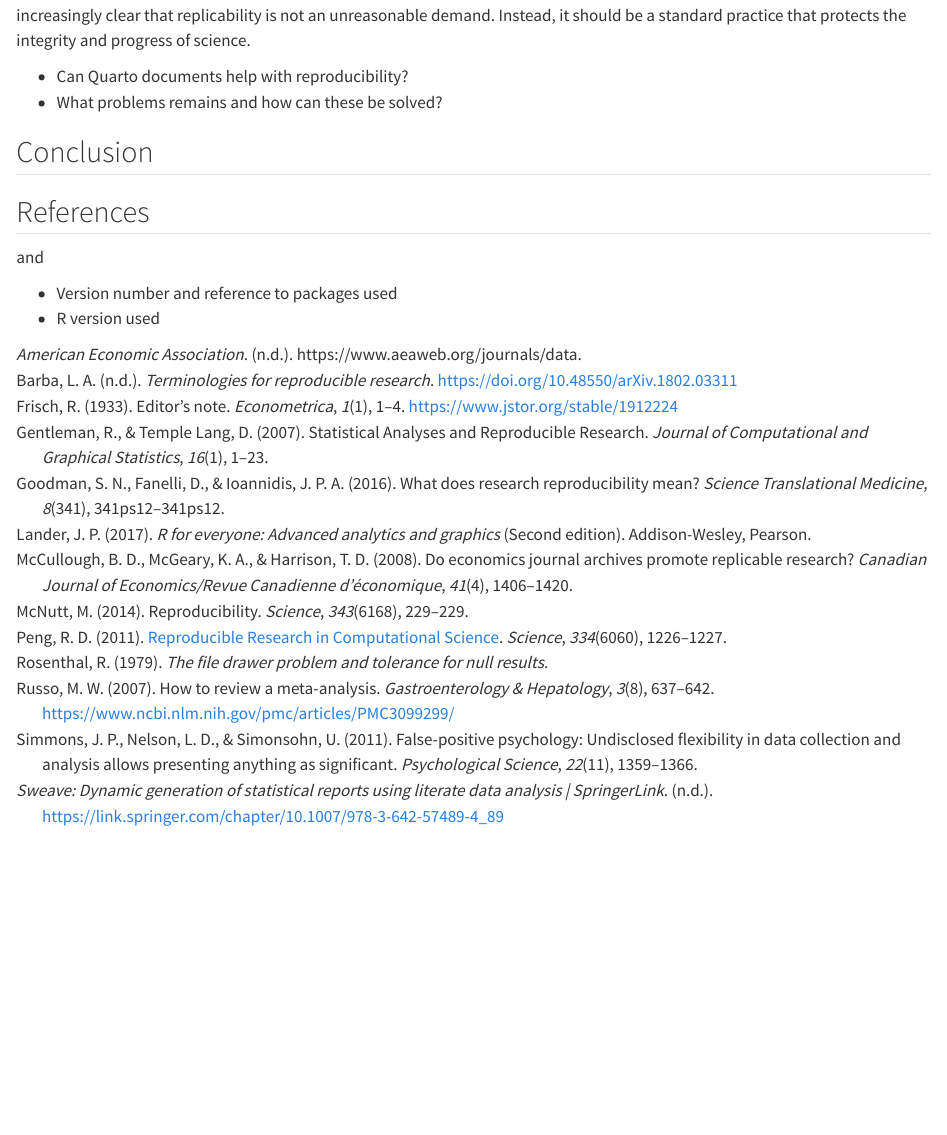
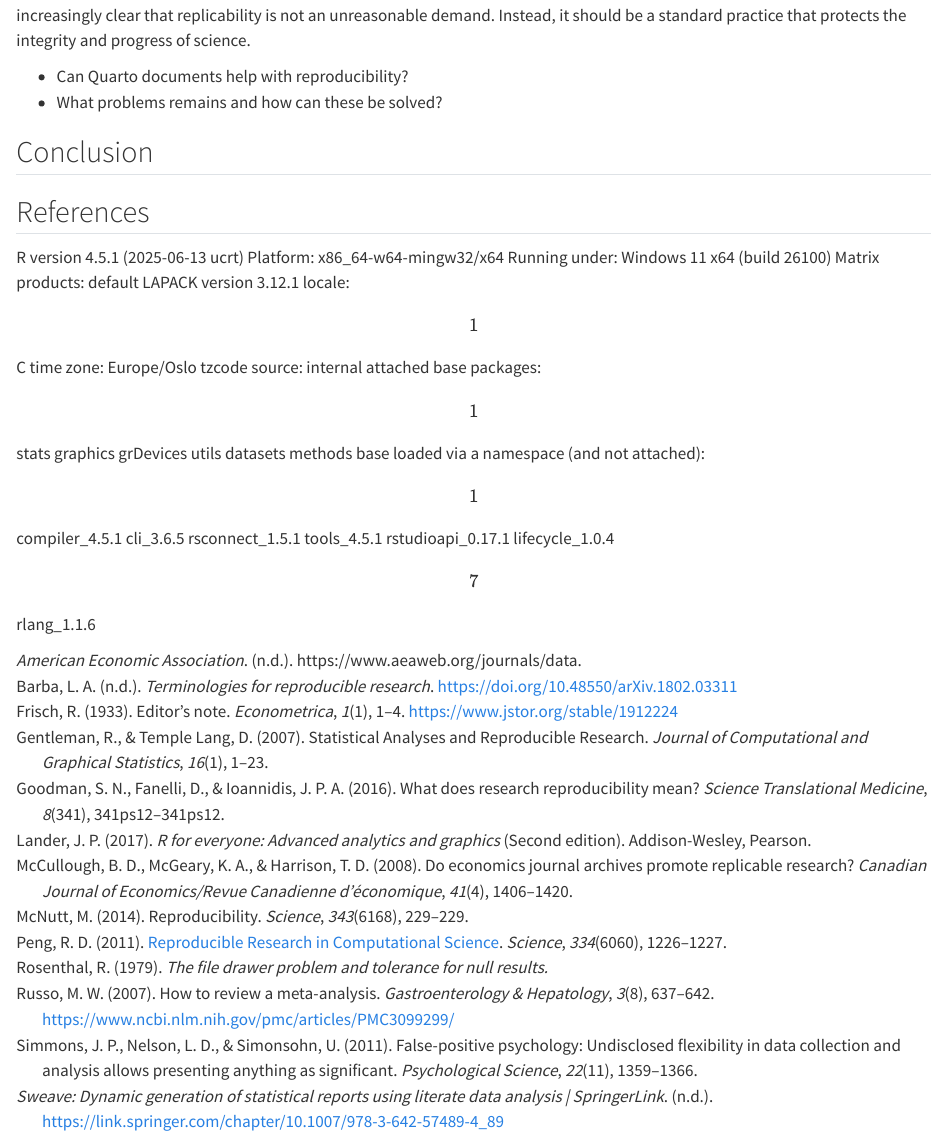
Before and after one commit to H-Vika/msb105Ass1, a Quarto document (msb105_ass_1_25.qmd): the page in a window 1100 px wide, from 3990 px down. Rendered offline with R 4.5, knitr and Pandoc in place of Quarto, with nearby package versions.

Commit message:
Placing the Rstudio source

```diff
--- a/msb105_ass_1_25.qmd
+++ b/msb105_ass_1_25.qmd
@@ -165,7 +165,4 @@ Instead, it should be a standard practice that protects the integrity and progre
 
 ## References
 
-and
-
--   Version number and reference to packages used
--   R version used
+R version 4.5.1 (2025-06-13 ucrt) Platform: x86_64-w64-mingw32/x64 Running under: Windows 11 x64 (build 26100) Matrix products: default LAPACK version 3.12.1 locale: \[1\] C time zone: Europe/Oslo tzcode source: internal attached base packages: \[1\] stats graphics grDevices utils datasets methods base loaded via a namespace (and not attached): \[1\] compiler_4.5.1 cli_3.6.5 rsconnect_1.5.1 tools_4.5.1 rstudioapi_0.17.1 lifecycle_1.0.4 \[7\] rlang_1.1.6
```
